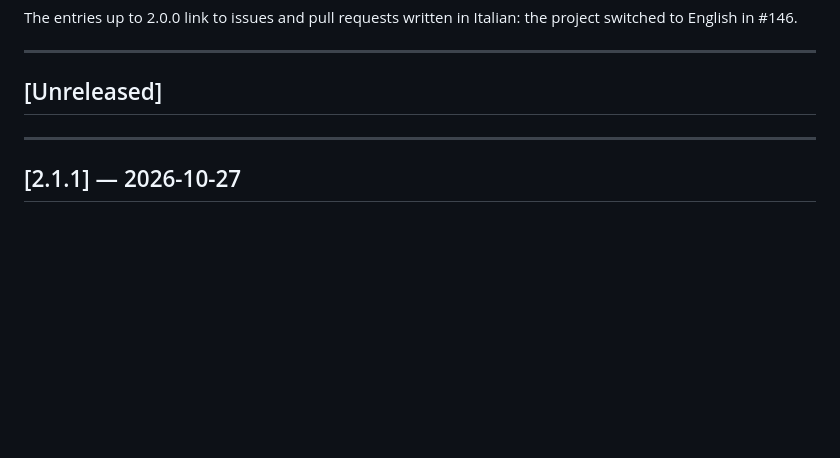
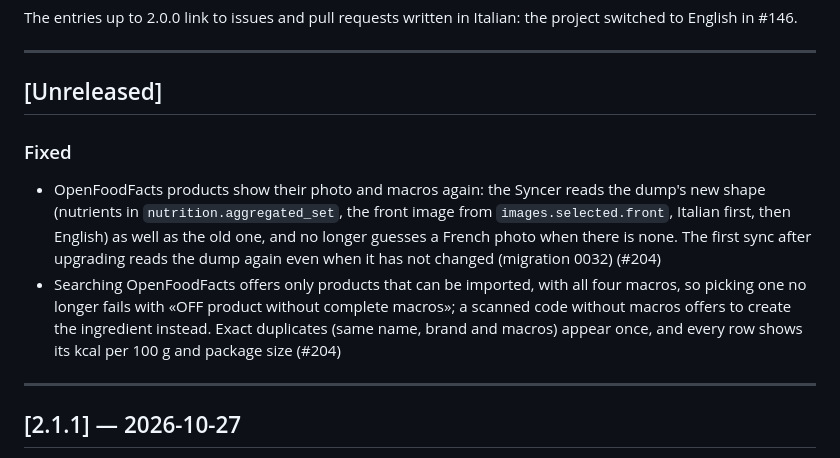
Before and after one commit to easly1989/nutreek, a Markdown page: CHANGELOG.md, the part around the change. Rendered like a GitHub page; blank space fills up the shorter version.

Commit message:
docs(changelog): OpenFoodFacts photos, macros and importable results
Co-Authored-By: Claude Opus 5.5 <noreply@anthropic.com>

```diff
--- a/CHANGELOG.md
+++ b/CHANGELOG.md
@@ -9,6 +9,10 @@ The entries up to 2.0.0 link to issues and pull requests written in Italian: the
 ---
 
 ## [Unreleased]
+
+### Fixed
+- OpenFoodFacts products show their photo and macros again: the Syncer reads the dump's new shape (nutrients in `nutrition.aggregated_set`, the front image from `images.selected.front`, Italian first, then English) as well as the old one, and no longer guesses a French photo when there is none. The first sync after upgrading reads the dump again even when it has not changed (migration 0032) (#204)
+- Searching OpenFoodFacts offers only products that can be imported, with all four macros, so picking one no longer fails with «OFF product without complete macros»; a scanned code without macros offers to create the ingredient instead. Exact duplicates (same name, brand and macros) appear once, and every row shows its kcal per 100 g and package size (#204)
 
 ---
 
```
